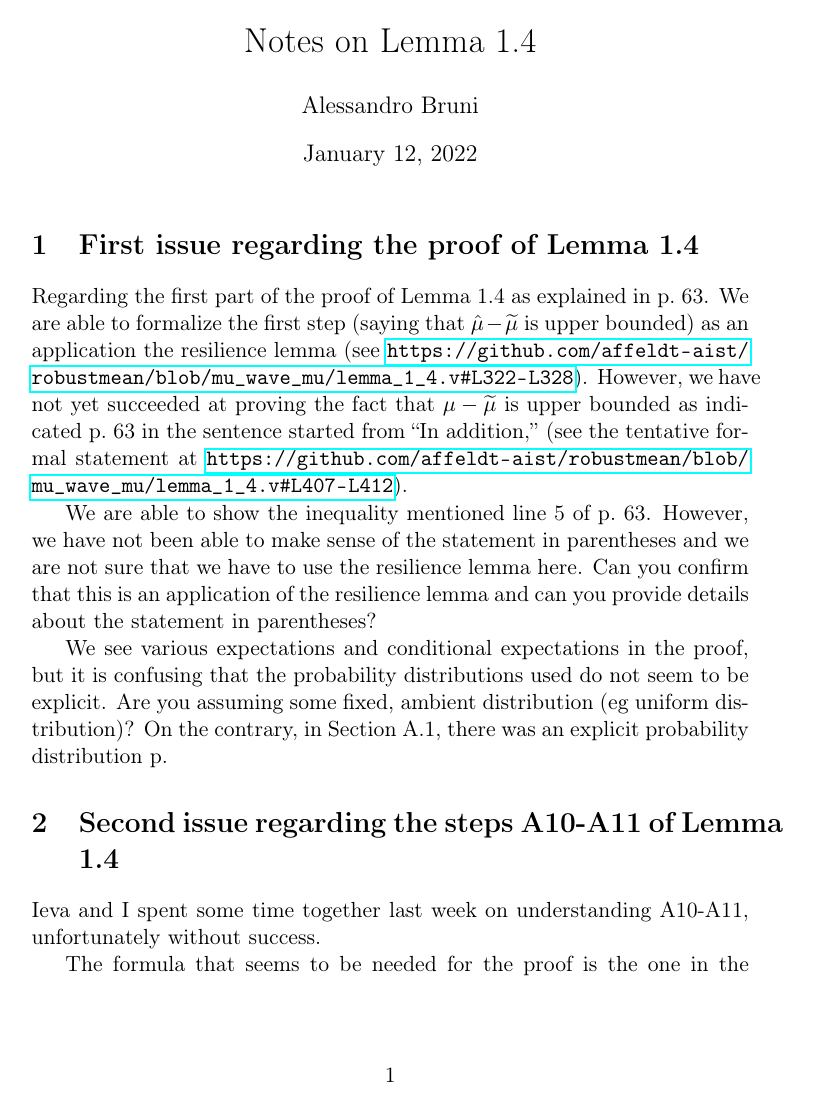
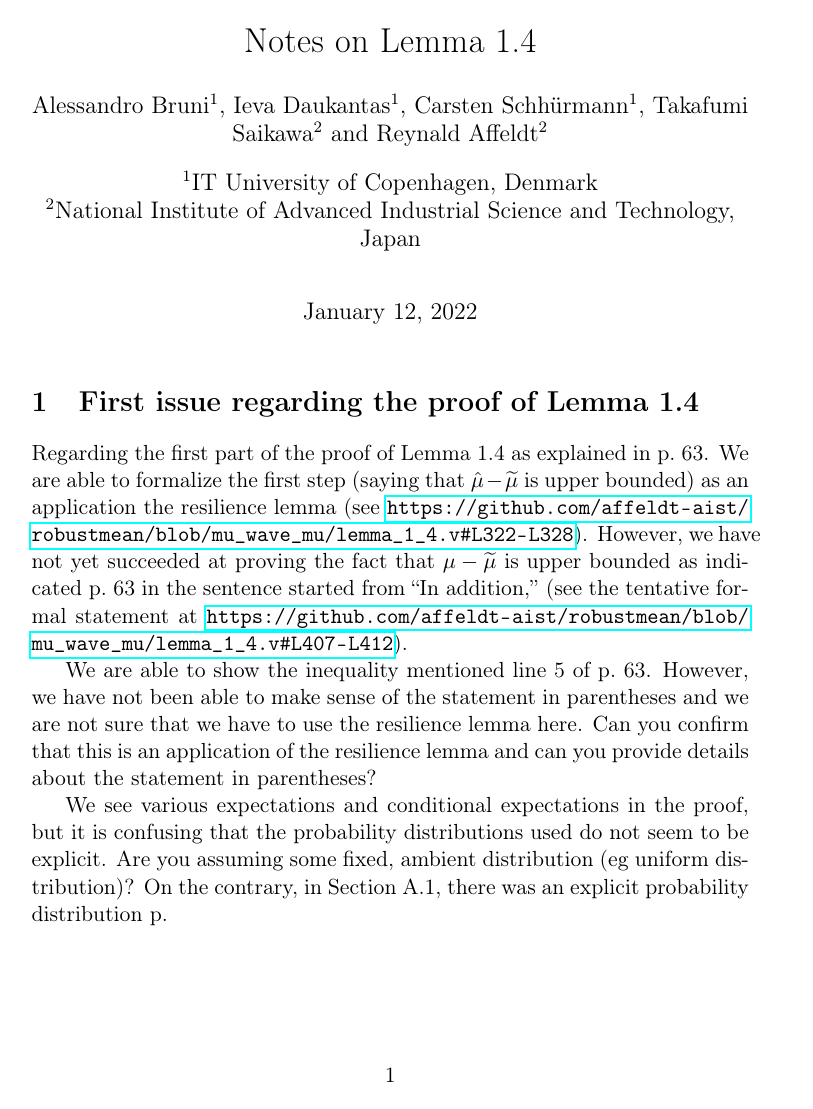
Before and after one commit to hoheinzollern/robustmean, a LaTeX document (notes-robustmean.tex): page 1 of 3. Compiled offline with pdfLaTeX.

Commit message:
'add_authors'

```diff
--- a/notes-robustmean.tex
+++ b/notes-robustmean.tex
@@ -14,7 +14,18 @@
 \usepackage{amssymb}
 \usepackage{capt-of}
 \usepackage{hyperref}
-\author{Alessandro Bruni}
+
+\usepackage{authblk}
+\author[1]{Alessandro Bruni}
+\author[1]{Ieva Daukantas}
+\author[1]{Carsten Schhürmann}
+\author[2]{Takafumi Saikawa}
+\author[2]{Reynald Affeldt}
+\affil[1]{IT University of Copenhagen, Denmark}
+\affil[2]{National Institute of Advanced Industrial Science and Technology, Japan}
+
+\renewcommand\Authands{ and }
+
 \date{\today}
 \title{Notes on Lemma 1.4}
 \hypersetup{
```
